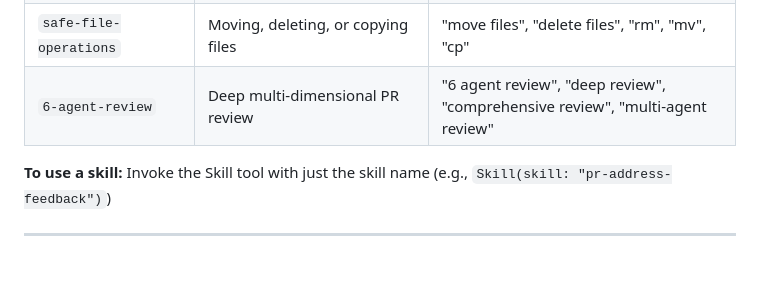
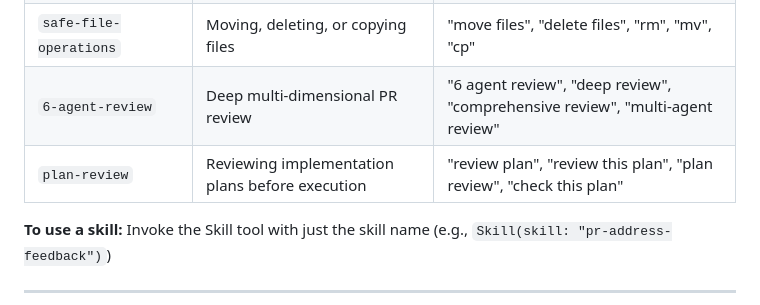
Before and after one commit to adrianschmidt/workspace-config, a Markdown page: claude/CLAUDE.md, the part around the change. Drawn GitHub-style; blank space fills up the shorter version.

Commit message:
feat(claude): add plan-review skill

```diff
--- a/claude/CLAUDE.md
+++ b/claude/CLAUDE.md
@@ -14,6 +14,7 @@ When a custom skill matches the user's request, you MUST invoke that skill inste
 | `generating-commit-messages` | Creating or improving commit messages | "commit message", "create commit", "amend commit", "fixup commit" |
 | `safe-file-operations` | Moving, deleting, or copying files | "move files", "delete files", "rm", "mv", "cp" |
 | `6-agent-review` | Deep multi-dimensional PR review | "6 agent review", "deep review", "comprehensive review", "multi-agent review" |
+| `plan-review` | Reviewing implementation plans before execution | "review plan", "review this plan", "plan review", "check this plan" |
 
 **To use a skill:** Invoke the Skill tool with just the skill name (e.g., `Skill(skill: "pr-address-feedback")`)
 
```
Also changed, not shown: 1 other file.
